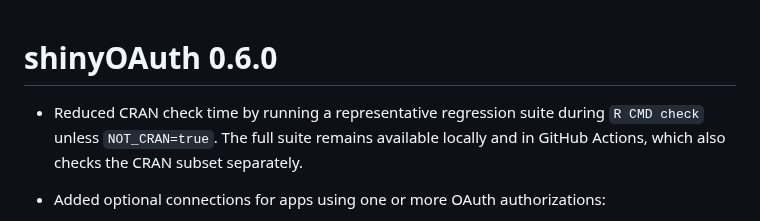
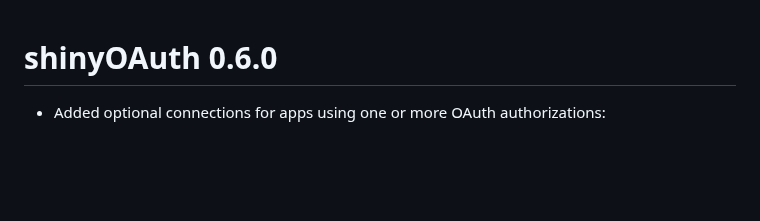
Before and after one commit to lukakoning/shinyOAuth, a Markdown page: NEWS.md, the part around the change. Drawn GitHub-style; blank space fills up the shorter version.

Commit message:
Remove CRAN test-selection entry from NEWS

```diff
--- a/NEWS.md
+++ b/NEWS.md
@@ -1,8 +1,4 @@
 # shinyOAuth 0.6.0
-
-* Reduced CRAN check time by running a representative regression suite during
-`R CMD check` unless `NOT_CRAN=true`. The full suite remains available locally
-and in GitHub Actions, which also checks the CRAN subset separately.
 
 * Added optional connections for apps using one or more OAuth authorizations:
   - `oauth_connection()` combines a module's current token with the client's
```
